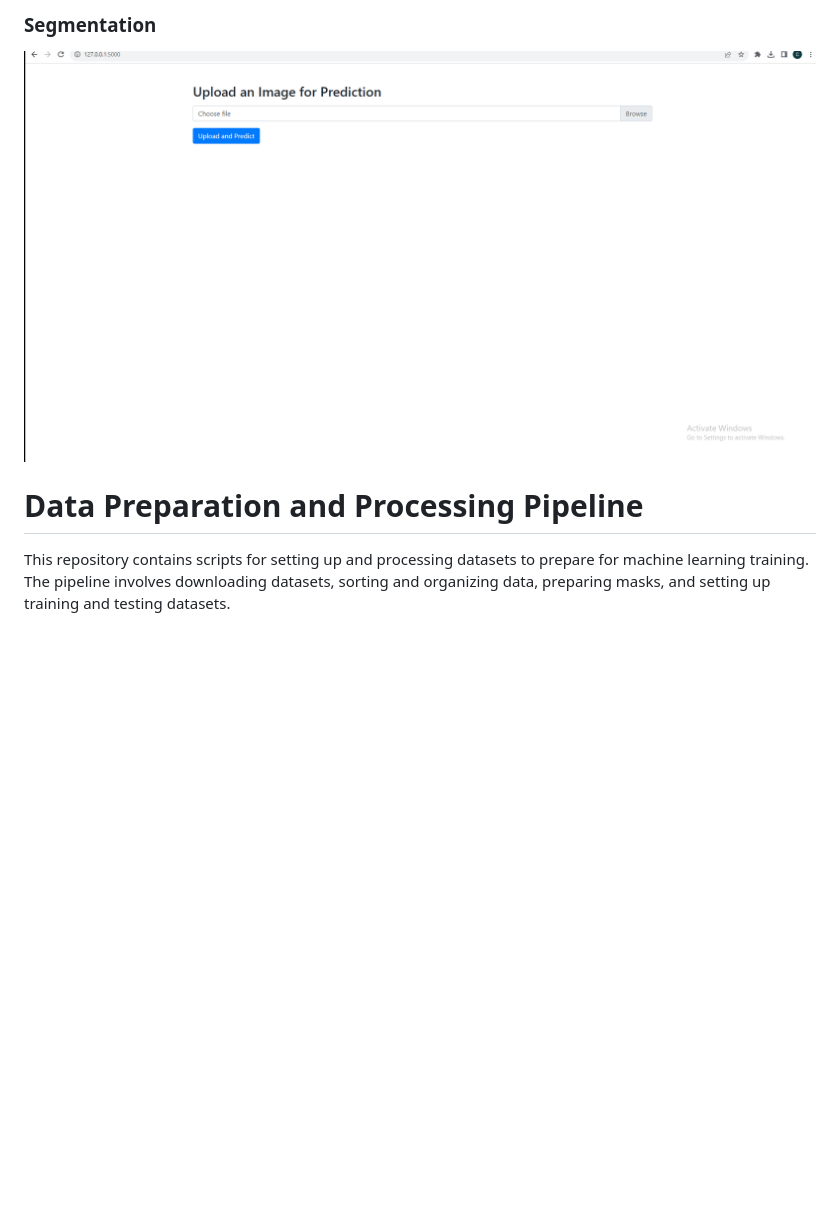
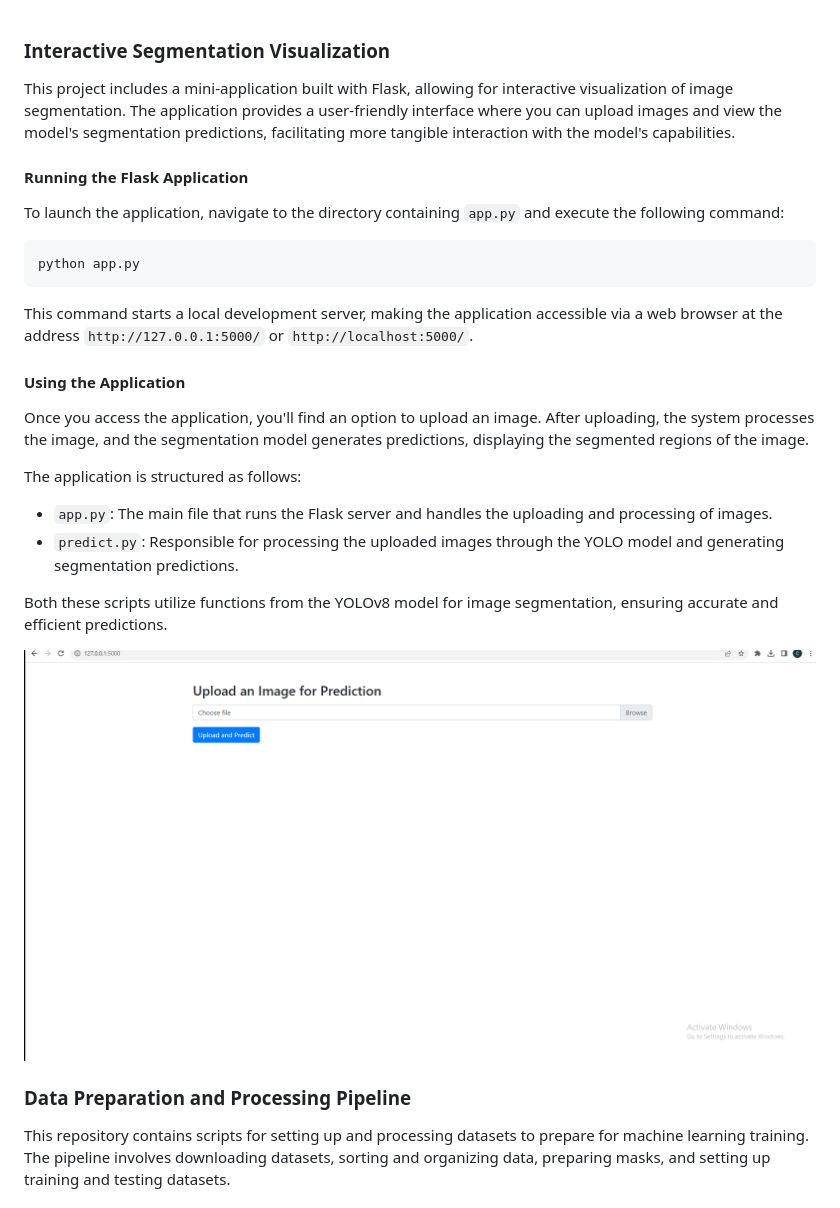
Before and after one commit to LotusCD/MushroomYOLOv8_OpenImagesV7, a Markdown page: Readme.md, the part around the change. Drawn GitHub-style; blank space fills up the shorter version.

````diff
--- a/Readme.md
+++ b/Readme.md
@@ -1,10 +1,32 @@
-### Segmentation
 
+### Interactive Segmentation Visualization
 
-![alt text](Animation.gif)
+This project includes a mini-application built with Flask, allowing for interactive visualization of image segmentation. The application provides a user-friendly interface where you can upload images and view the model's segmentation predictions, facilitating more tangible interaction with the model's capabilities.
 
+#### Running the Flask Application
 
-# Data Preparation and Processing Pipeline
+To launch the application, navigate to the directory containing `app.py` and execute the following command:
+
+```sh
+python app.py
+```
+
+This command starts a local development server, making the application accessible via a web browser at the address `http://127.0.0.1:5000/` or `http://localhost:5000/`.
+
+#### Using the Application
+
+Once you access the application, you'll find an option to upload an image. After uploading, the system processes the image, and the segmentation model generates predictions, displaying the segmented regions of the image.
+
+The application is structured as follows:
+
+- `app.py`: The main file that runs the Flask server and handles the uploading and processing of images.
+- `predict.py`: Responsible for processing the uploaded images through the YOLO model and generating segmentation predictions.
+
+Both these scripts utilize functions from the YOLOv8 model for image segmentation, ensuring accurate and efficient predictions.
+
+![Interactive Segmentation](Animation.gif)
+
+### Data Preparation and Processing Pipeline
 
 This repository contains scripts for setting up and processing datasets to prepare for machine learning training. The pipeline involves downloading datasets, sorting and organizing data, preparing masks, and setting up training and testing datasets.
 
````
